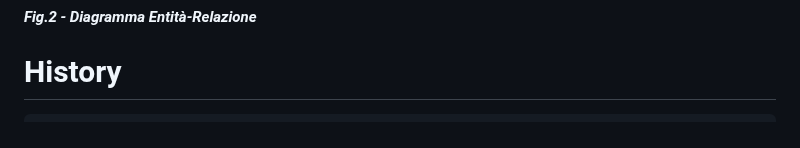
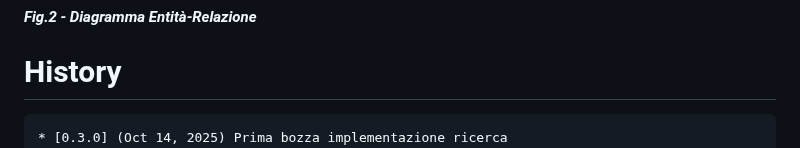
Before and after one commit to gbetorre/convenzioni, a Markdown page: README.it.md, the part around the change. Drawn GitHub-style.

````diff
--- a/README.it.md
+++ b/README.it.md
@@ -121,6 +121,7 @@ Il software è un'applicazione Java three-tier
 # History
 
 ```
+* [0.3.0] (Oct 14, 2025) Prima bozza implementazione ricerca
 * [0.2.9] (Oct 13, 2025) Bugfix
 * [0.2.8] (Oct 10, 2025) Prima bozza implementazione scadenziario
 * [0.2.7] (Oct 09, 2025) Implementata pagina dettagli convenzione
````
Also changed, not shown: README.md (+3 -2 lines).
